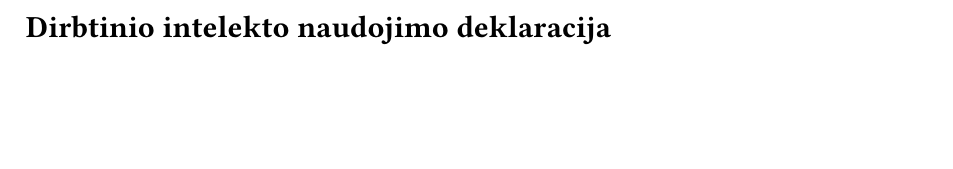
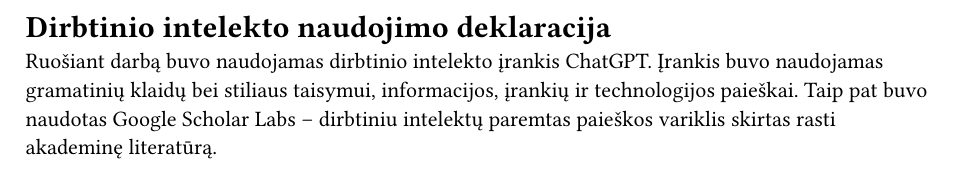
Before and after one commit to ArnasVaic/masters-thesis, a Typst document (doc/backmatter/ai-use.typ): part of the page, cut so that both start at the same text, the shorter picture padded with empty space. Compiled offline with Typst 0.15.

Commit message:
[docs]: AI use

```diff
--- a/doc/backmatter/ai-use.typ
+++ b/doc/backmatter/ai-use.typ
@@ -1 +1,3 @@
 #heading(numbering: none, "Dirbtinio intelekto naudojimo deklaracija")
+
+Ruošiant darbą buvo naudojamas dirbtinio intelekto įrankis ChatGPT. Įrankis buvo naudojamas gramatinių klaidų bei stiliaus taisymui, informacijos, įrankių ir technologijos paieškai. Taip pat buvo naudotas Google Scholar Labs -- dirbtiniu intelektų paremtas paieškos variklis skirtas rasti akademinę literatūrą.
```
Also changed, not shown: doc/thesis.typ (+4 -0 lines).
